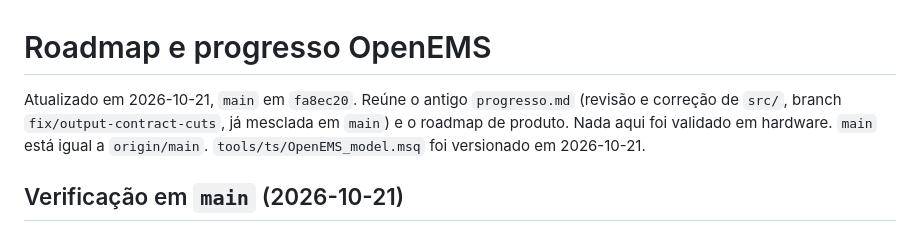
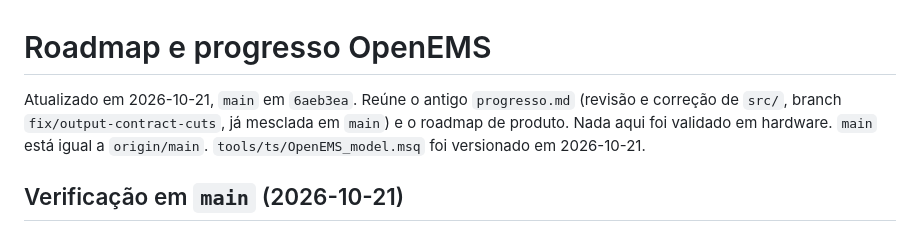
Before and after one commit to pbuchabqui/OpenEMS, a Markdown page: docs/ROADMAP.md, the part around the change. Rendered like a GitHub page.

Commit message:
docs: refresh roadmap header
Co-Authored-By: Claude Sonnet 5.5 <noreply@anthropic.com>

```diff
--- a/docs/ROADMAP.md
+++ b/docs/ROADMAP.md
@@ -1,6 +1,6 @@
 # Roadmap e progresso OpenEMS
 
-Atualizado em 2026-10-21, `main` em `fa8ec20`. Reúne o antigo `progresso.md` (revisão e correção de `src/`, branch `fix/output-contract-cuts`, já mesclada em `main`) e o roadmap de produto. Nada aqui foi validado em hardware. `main` está igual a `origin/main`. `tools/ts/OpenEMS_model.msq` foi versionado em 2026-10-21.
+Atualizado em 2026-10-21, `main` em `6aeb3ea`. Reúne o antigo `progresso.md` (revisão e correção de `src/`, branch `fix/output-contract-cuts`, já mesclada em `main`) e o roadmap de produto. Nada aqui foi validado em hardware. `main` está igual a `origin/main`. `tools/ts/OpenEMS_model.msq` foi versionado em 2026-10-21.
 
 ## Verificação em `main` (2026-10-21)
 
```
